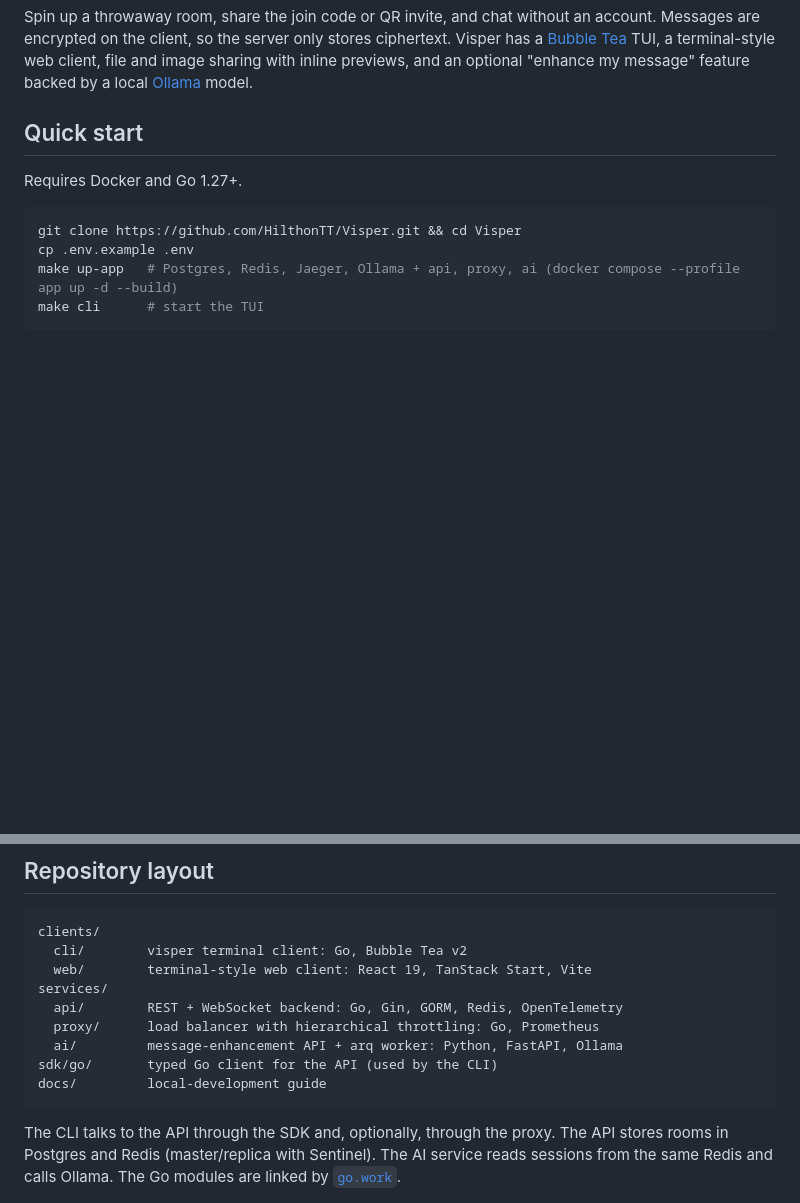
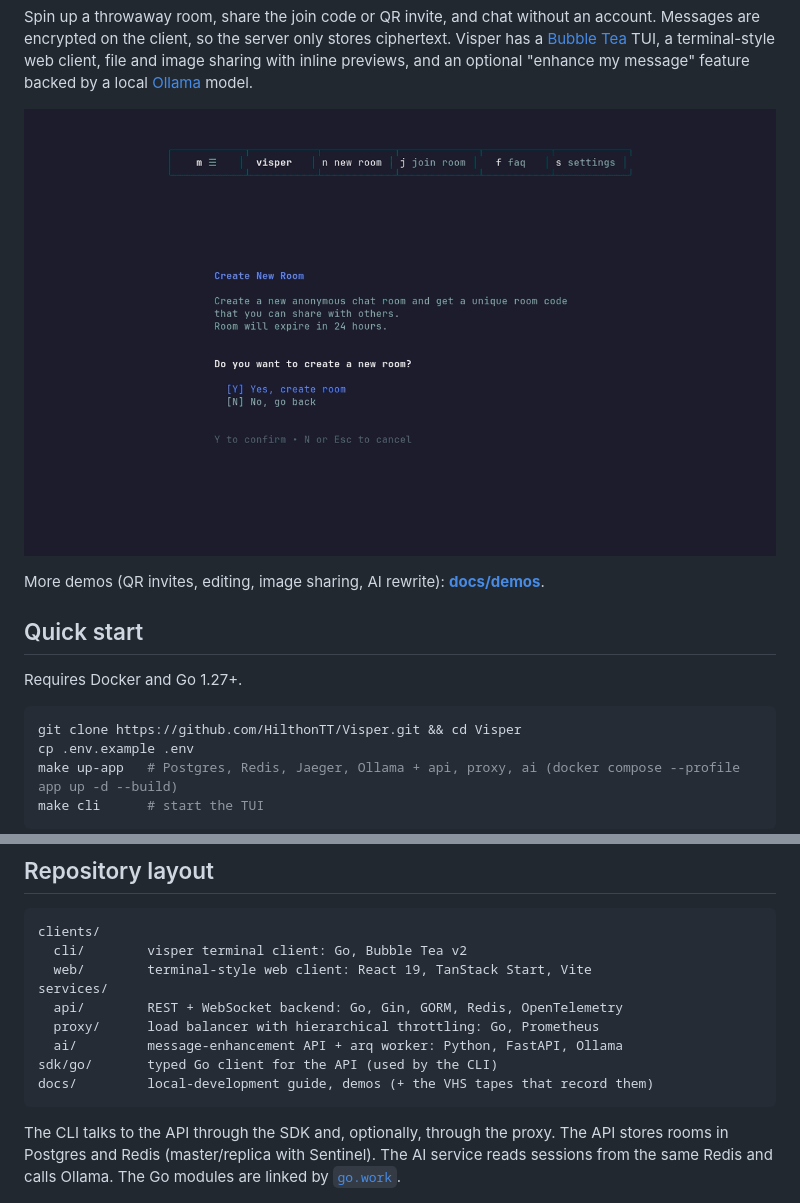
Before and after one commit to HilthonTT/Visper, a Markdown page: README.md, 2 parts joined by grey strips. Drawn GitHub-style; pictures changed too: docs/assets/demos/chat.gif (added); blank space fills up the shorter version.

Commit message:
docs: add demo GIFs recorded with VHS

````diff
--- a/README.md
+++ b/README.md
@@ -18,6 +18,11 @@ ciphertext. Visper has a [Bubble Tea](https://github.com/charmbracelet/bubbletea
 TUI, a terminal-style web client, file and image sharing with inline previews,
 and an optional "enhance my message" feature backed by a local
 [Ollama](https://ollama.com) model.
+
+![Joining a Visper room and chatting](docs/assets/demos/chat.gif)
+
+More demos (QR invites, editing, image sharing, AI rewrite):
+**[docs/demos](docs/demos/README.md)**.
 
 ## Quick start
 
@@ -44,7 +49,7 @@ services/
   proxy/      load balancer with hierarchical throttling: Go, Prometheus
   ai/         message-enhancement API + arq worker: Python, FastAPI, Ollama
 sdk/go/       typed Go client for the API (used by the CLI)
-docs/         local-development guide
+docs/         local-development guide, demos (+ the VHS tapes that record them)
 ```
 
 The CLI talks to the API through the SDK and, optionally, through the proxy.
````
Also changed, not shown: docs/demos/README.md (added, +62 -0 lines), docs/assets/demos/ai-enhance.gif (added), docs/assets/demos/create-room.gif (added), docs/assets/demos/edit-delete.gif (added), docs/assets/demos/file-share.gif (added), docs/assets/demos/tour.gif (added), 10 other files.
